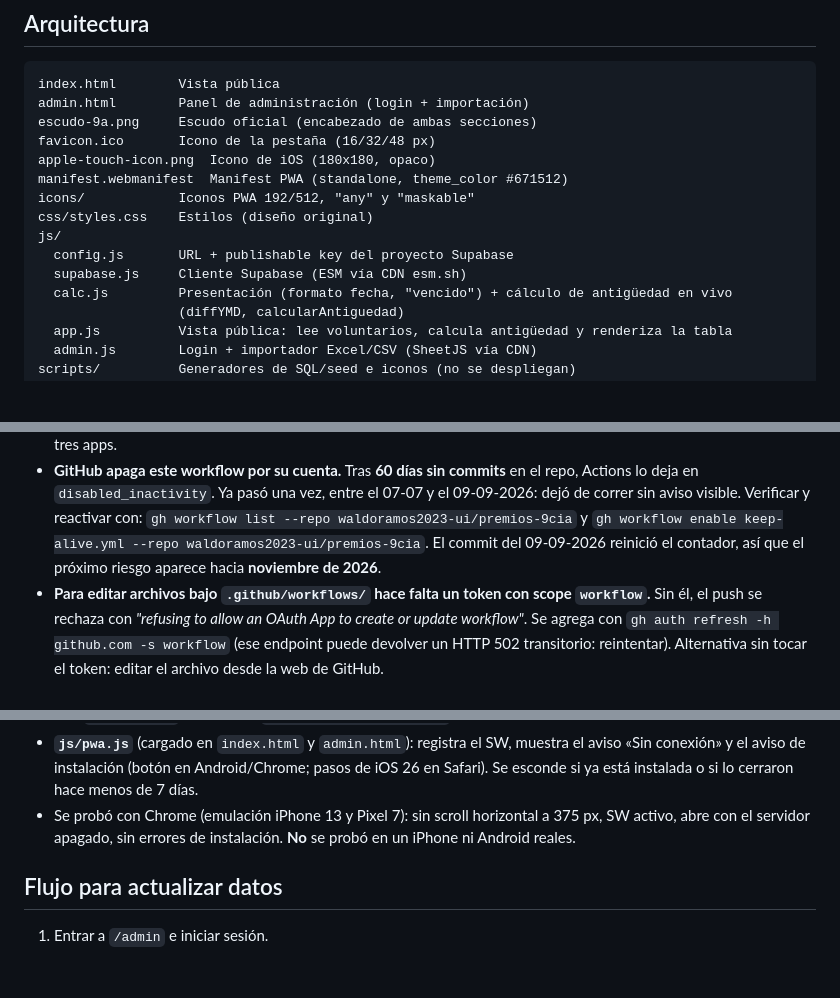
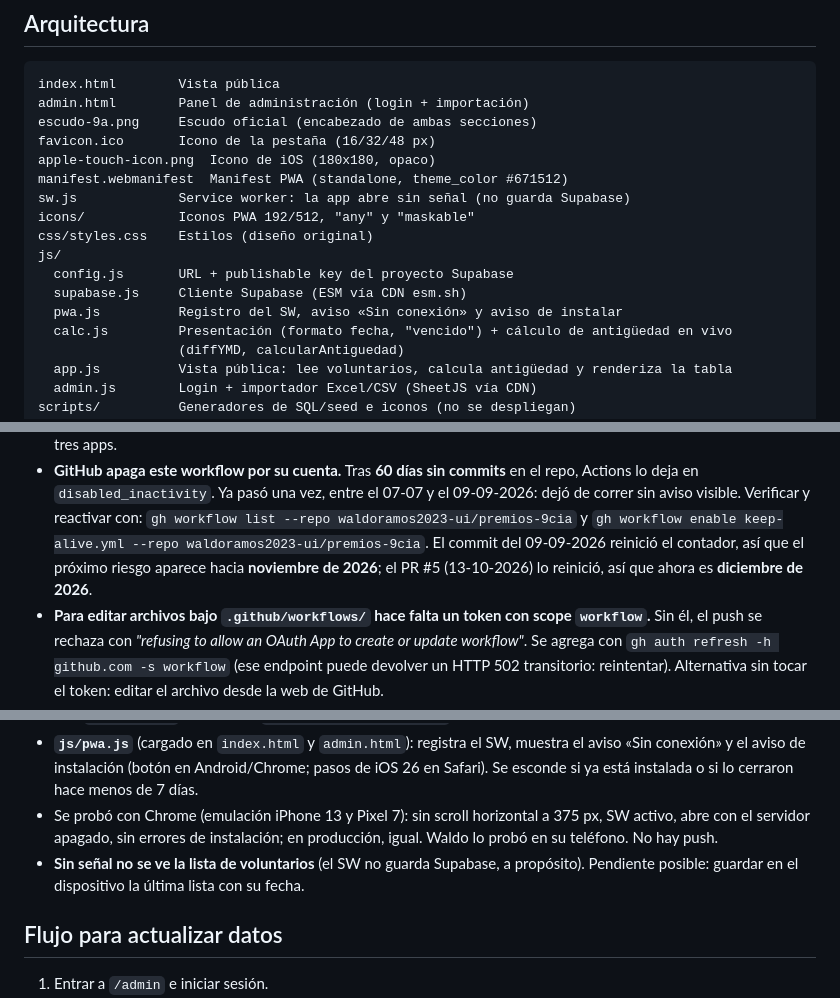
Before and after one commit to waldoramos2023-ui/premios-9cia, a Markdown page: CLAUDE.md, 3 parts joined by grey strips. GitHub-like rendering; blank space fills up the shorter version.

Commit message:
Documentar la publicación del formato móvil y la app instalable (#6)
Agrega sw.js y js/pwa.js a la arquitectura (CLAUDE.md y README), registra la fecha
de publicación (13-10-2026, PR #5), la limitación de no ver la lista sin señal y
el nuevo riesgo de los 60 días del workflow (diciembre de 2026).

Co-authored-by: Claude Sonnet 5.5 <noreply@anthropic.com>

```diff
--- a/CLAUDE.md
+++ b/CLAUDE.md
@@ -42,11 +42,13 @@ escudo-9a.png     Escudo oficial (encabezado de ambas secciones)
 favicon.ico       Icono de la pestaña (16/32/48 px)
 apple-touch-icon.png  Icono de iOS (180x180, opaco)
 manifest.webmanifest  Manifest PWA (standalone, theme_color #671512)
+sw.js             Service worker: la app abre sin señal (no guarda Supabase)
 icons/            Iconos PWA 192/512, "any" y "maskable"
 css/styles.css    Estilos (diseño original)
 js/
   config.js       URL + publishable key del proyecto Supabase
   supabase.js     Cliente Supabase (ESM vía CDN esm.sh)
+  pwa.js          Registro del SW, aviso «Sin conexión» y aviso de instalar
   calc.js         Presentación (formato fecha, "vencido") + cálculo de antigüedad en vivo
                   (diffYMD, calcularAntiguedad)
   app.js          Vista pública: lee voluntarios, calcula antigüedad y renderiza la tabla
@@ -98,7 +100,7 @@ vercel.json       Config de despliegue (cleanUrls, headers)
   dejó de correr sin aviso visible. Verificar y reactivar con:
   `gh workflow list --repo waldoramos2023-ui/premios-9cia` y
   `gh workflow enable keep-alive.yml --repo waldoramos2023-ui/premios-9cia`. El commit del
-  09-09-2026 reinició el contador, así que el próximo riesgo aparece hacia **noviembre de 2026**.
+  09-09-2026 reinició el contador, así que el próximo riesgo aparece hacia **noviembre de 2026**; el PR #5 (13-10-2026) lo reinició, así que ahora es **diciembre de 2026**.
 - **Para editar archivos bajo `.github/workflows/` hace falta un token con scope `workflow`.**
   Sin él, el push se rechaza con *"refusing to allow an OAuth App to create or update
   workflow"*. Se agrega con `gh auth refresh -h github.com -s workflow` (ese endpoint puede
@@ -221,8 +225,10 @@ de nada, confirmar que producción esté desplegada.
   «Sin conexión» y el aviso de instalación (botón en Android/Chrome; pasos de iOS 26 en Safari).
   Se esconde si ya está instalada o si lo cerraron hace menos de 7 días.
 - Se probó con Chrome (emulación iPhone 13 y Pixel 7): sin scroll horizontal a 375 px, SW
-  activo, abre con el servidor apagado, sin errores de instalación. **No** se probó en un
-  iPhone ni Android reales.
+  activo, abre con el servidor apagado, sin errores de instalación; en producción, igual.
+  Waldo lo probó en su teléfono. No hay push.
+- **Sin señal no se ve la lista de voluntarios** (el SW no guarda Supabase, a propósito).
+  Pendiente posible: guardar en el dispositivo la última lista con su fecha.
 
 ## Flujo para actualizar datos
 
```
Also changed, not shown: other parts of CLAUDE.md (+2 -0 lines), README.md (+3 -1 lines).
